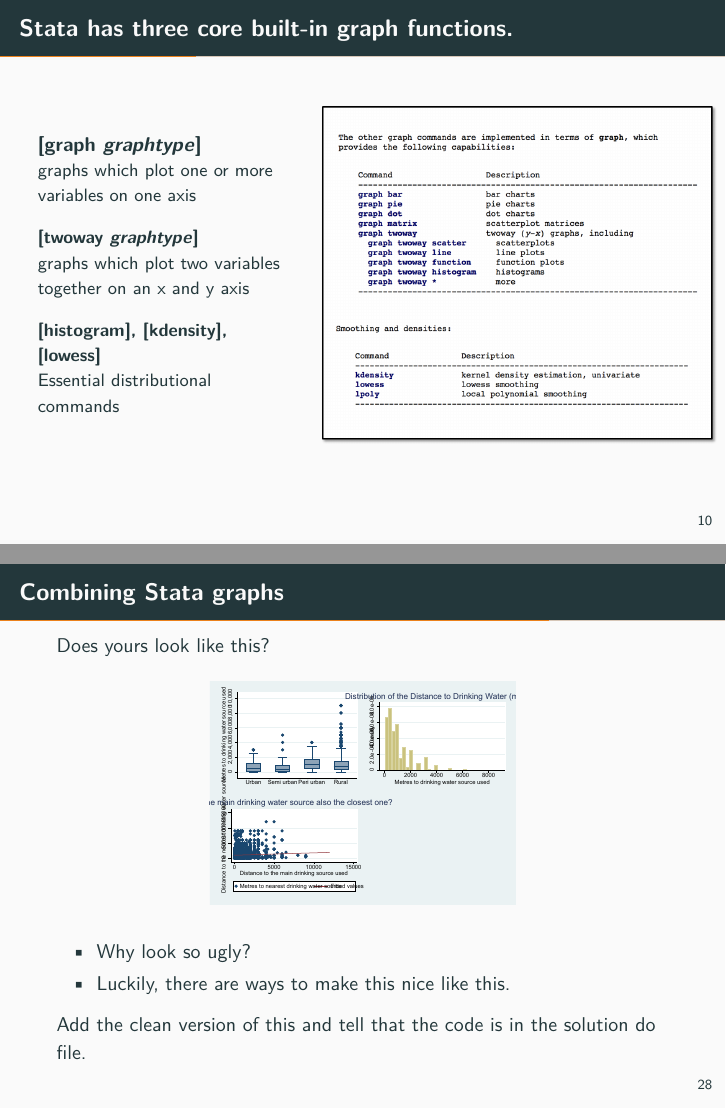
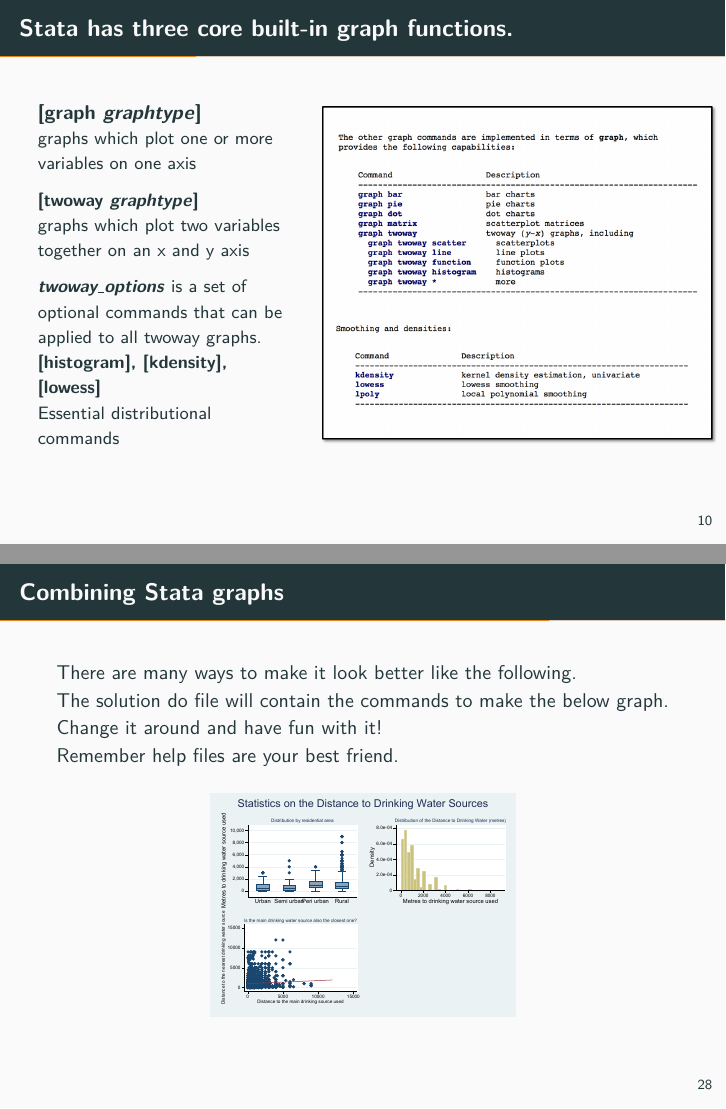
Before and after one commit to anhnguyendepocen/stata_training_govt_officials, LaTeX slides (stata_workshop_for_govt_officials.tex): pages 20 and 53 of 67, joined at a grey line. Compiled offline with pdfLaTeX.

Commit message:
Modified section 3

```diff
--- a/stata_workshop_for_govt_officials.tex
+++ b/stata_workshop_for_govt_officials.tex
@@ -184,19 +184,16 @@
 		\begin{columns}
 			\column{0.4\linewidth}
 			\textbf{[graph \textit{graphtype}]} \\
-			\small graphs which plot one or more variables on one axis \\ \vspace{3mm}
+			\small graphs which plot one or more variables on one axis \\ \vspace{2mm}
 			\textbf{[twoway \textit{graphtype}]} \\
-			\small graphs which plot two variables together on an x and y axis \\  \vspace{3mm}
+			\small graphs which plot two variables together on an x and y axis \\  \vspace{2mm}
+			\small \textbf{\textit{twoway\_options}} is a set of optional commands that can be
+					applied to all twoway graphs. \\
 			\textbf{[histogram], [kdensity], [lowess]} \\
 			\small Essential distributional commands
 			\column{0.6\linewidth}
 			\includegraphics[height=6cm, width=7cm]{stata_builtin_graph_functions}
 		\end{columns}
-	\end{frame}
-
-	\begin{frame}
-	\frametitle{\textsc{Oneway vs Twoway}}
-		super quick explanation about what they mean and twoway\_options
 	\end{frame}
 
 	\begin{frame}
@@ -409,8 +406,20 @@
 			\onslide<2-> \item Why look so ugly?
 			\onslide<3-> \item Luckily, there are ways to make this nice like this.
 		\end{itemize}
-			Add the clean version of this and tell that the code is in the solution do file.
 	\end{frame}
+
+	\begin{frame}
+	\frametitle{\textsc{Combining Stata graphs}}
+		There are many ways to make it look better like the following. \\
+		The solution do file will contain the commands to make the below graph. \\
+		Change it around and have fun with it! \\
+		Remember help files are your best friend.
+
+\begin{center}
+    \includegraphics[width=0.5\textwidth]{combined_better.pdf}
+\end{center}
+	\end{frame}
+
 
 	\section{Extra section: More about Stata}
 
```
Also changed, not shown: stata_workshop_for_govt_officials_21.log.tex (+5 -4 lines), stata_workshop_for_govt_officials_22.log.tex (+4 -2 lines), stata_workshop_for_govt_officials_23.log.tex (+1 -6 lines), stata_workshop_for_govt_officials_24.log.tex (+5 -5 lines), stata_workshop_for_govt_officials_26.log.tex (added, +9 -0 lines), combined_better.pdf (added), stata_workshop_for_govt_officials.pdf, stata_workshop_for_govt_officials.tex (10 more changed lines), 10 other files.
